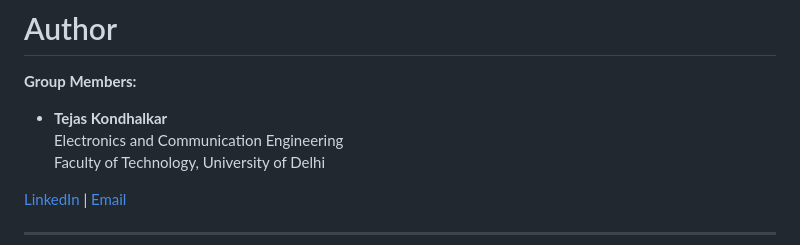
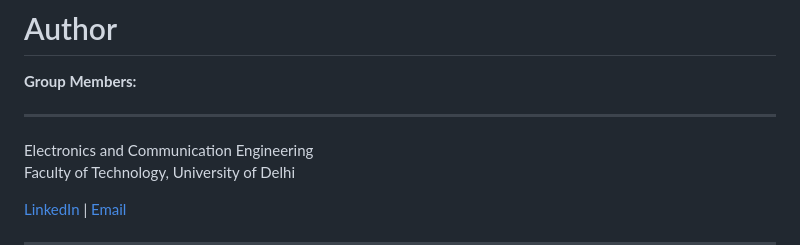
Before and after one commit to lokeshanand1/Smart-v2v-Link-Selection, a Markdown page: README.md, the part around the change. Rendered like a GitHub page.

```diff
--- a/README.md
+++ b/README.md
@@ -417,7 +417,7 @@ This repository includes a complete IEEE-style research paper covering the theor
 # Author
 
 **Group Members:**
-- **Tejas Kondhalkar**
+- ------------------
 Electronics and Communication Engineering
 Faculty of Technology, University of Delhi
 
```
